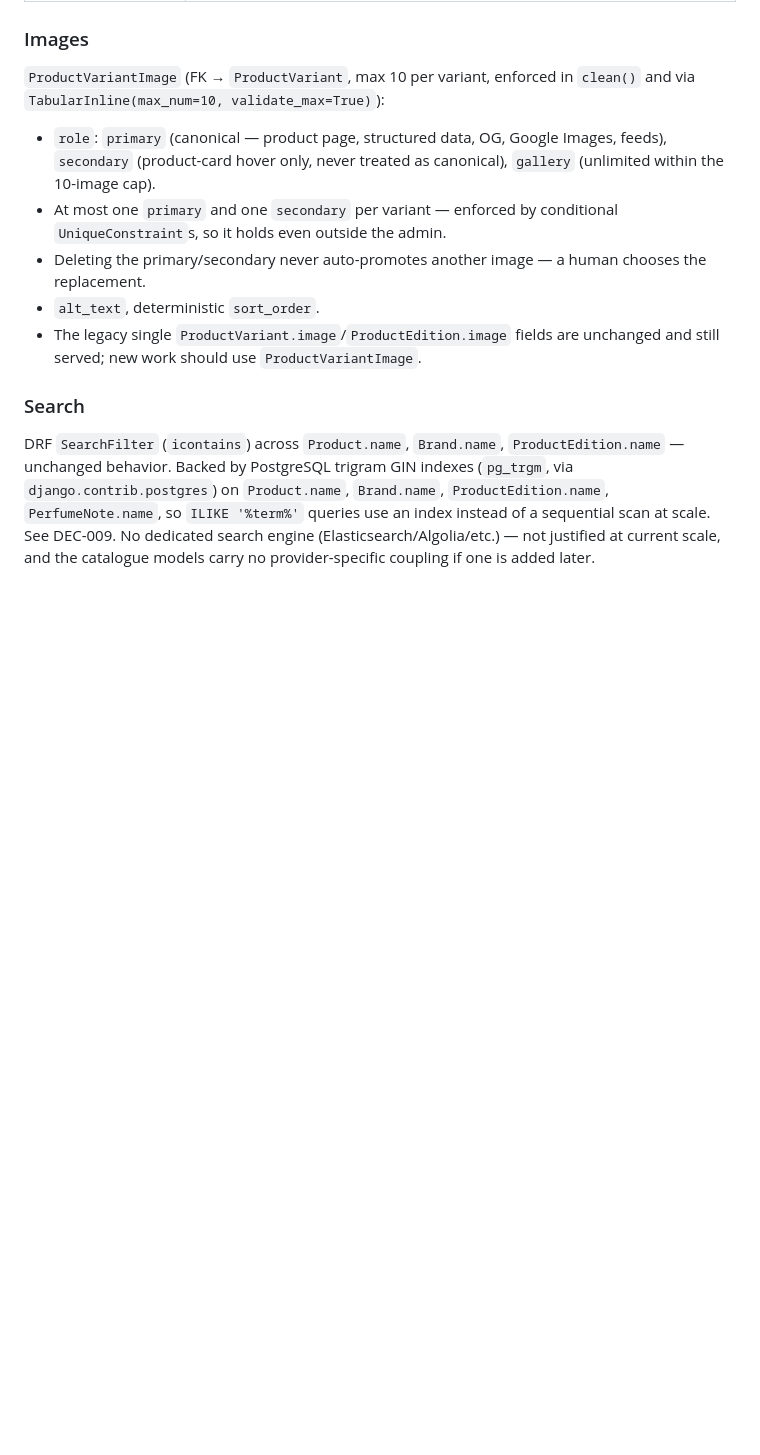
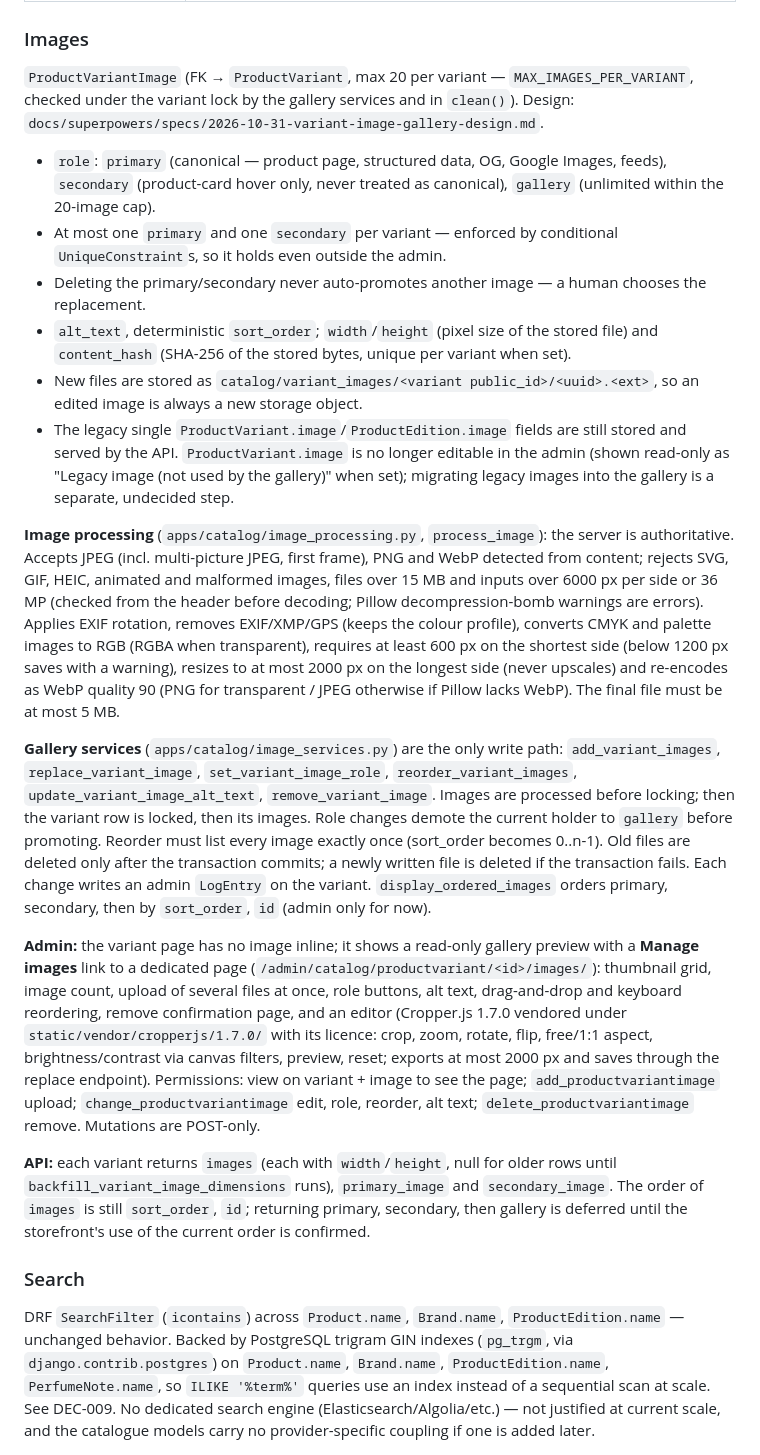
Before and after one commit to mustahibmusic/smerfume-backend, a Markdown page: docs/ARCHITECTURE.md, the part around the change. Rendered like a GitHub page; blank space fills up the shorter version.

```diff
--- a/docs/ARCHITECTURE.md
+++ b/docs/ARCHITECTURE.md
@@ -287,12 +287,21 @@ Recommended URL shape (not yet built by any frontend in this repo): `/perfumes/<
 
 ### Images
 
-`ProductVariantImage` (FK → `ProductVariant`, max 10 per variant, enforced in `clean()` and via `TabularInline(max_num=10, validate_max=True)`):
-- `role`: `primary` (canonical — product page, structured data, OG, Google Images, feeds), `secondary` (product-card hover only, never treated as canonical), `gallery` (unlimited within the 10-image cap).
+`ProductVariantImage` (FK → `ProductVariant`, max 20 per variant — `MAX_IMAGES_PER_VARIANT`, checked under the variant lock by the gallery services and in `clean()`). Design: `docs/superpowers/specs/2026-10-31-variant-image-gallery-design.md`.
+- `role`: `primary` (canonical — product page, structured data, OG, Google Images, feeds), `secondary` (product-card hover only, never treated as canonical), `gallery` (unlimited within the 20-image cap).
 - At most one `primary` and one `secondary` per variant — enforced by conditional `UniqueConstraint`s, so it holds even outside the admin.
 - Deleting the primary/secondary never auto-promotes another image — a human chooses the replacement.
-- `alt_text`, deterministic `sort_order`.
-- The legacy single `ProductVariant.image`/`ProductEdition.image` fields are unchanged and still served; new work should use `ProductVariantImage`.
+- `alt_text`, deterministic `sort_order`; `width`/`height` (pixel size of the stored file) and `content_hash` (SHA-256 of the stored bytes, unique per variant when set).
+- New files are stored as `catalog/variant_images/<variant public_id>/<uuid>.<ext>`, so an edited image is always a new storage object.
+- The legacy single `ProductVariant.image`/`ProductEdition.image` fields are still stored and served by the API. `ProductVariant.image` is no longer editable in the admin (shown read-only as "Legacy image (not used by the gallery)" when set); migrating legacy images into the gallery is a separate, undecided step.
+
+**Image processing** (`apps/catalog/image_processing.py`, `process_image`): the server is authoritative. Accepts JPEG (incl. multi-picture JPEG, first frame), PNG and WebP detected from content; rejects SVG, GIF, HEIC, animated and malformed images, files over 15 MB and inputs over 6000 px per side or 36 MP (checked from the header before decoding; Pillow decompression-bomb warnings are errors). Applies EXIF rotation, removes EXIF/XMP/GPS (keeps the colour profile), converts CMYK and palette images to RGB (RGBA when transparent), requires at least 600 px on the shortest side (below 1200 px saves with a warning), resizes to at most 2000 px on the longest side (never upscales) and re-encodes as WebP quality 90 (PNG for transparent / JPEG otherwise if Pillow lacks WebP). The final file must be at most 5 MB.
+
+**Gallery services** (`apps/catalog/image_services.py`) are the only write path: `add_variant_images`, `replace_variant_image`, `set_variant_image_role`, `reorder_variant_images`, `update_variant_image_alt_text`, `remove_variant_image`. Images are processed before locking; then the variant row is locked, then its images. Role changes demote the current holder to `gallery` before promoting. Reorder must list every image exactly once (sort_order becomes 0..n-1). Old files are deleted only after the transaction commits; a newly written file is deleted if the transaction fails. Each change writes an admin `LogEntry` on the variant. `display_ordered_images` orders primary, secondary, then by `sort_order`, `id` (admin only for now).
+
+**Admin:** the variant page has no image inline; it shows a read-only gallery preview with a **Manage images** link to a dedicated page (`/admin/catalog/productvariant/<id>/images/`): thumbnail grid, image count, upload of several files at once, role buttons, alt text, drag-and-drop and keyboard reordering, remove confirmation page, and an editor (Cropper.js 1.7.0 vendored under `static/vendor/cropperjs/1.7.0/` with its licence: crop, zoom, rotate, flip, free/1:1 aspect, brightness/contrast via canvas filters, preview, reset; exports at most 2000 px and saves through the replace endpoint). Permissions: view on variant + image to see the page; `add_productvariantimage` upload; `change_productvariantimage` edit, role, reorder, alt text; `delete_productvariantimage` remove. Mutations are POST-only.
+
+**API:** each variant returns `images` (each with `width`/`height`, null for older rows until `backfill_variant_image_dimensions` runs), `primary_image` and `secondary_image`. The order of `images` is still `sort_order`, `id`; returning primary, secondary, then gallery is deferred until the storefront's use of the current order is confirmed.
 
 ### Search
 
```
Also changed, not shown: docs/DATABASE_DESIGN.md (+9 -5 lines).
